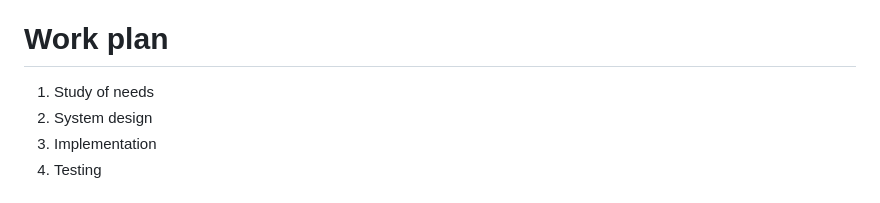
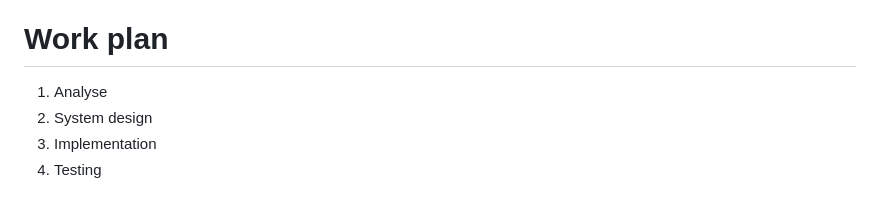
Before and after one commit to chaalelidris/Educational-Committee-Management-System, a Markdown page: README.md, the part around the change. Rendered like a GitHub page.

```diff
--- a/README.md
+++ b/README.md
@@ -6,7 +6,7 @@ and control the members who play a role in carrying out various educational acti
 invitations, etc. On the other hand, it allows the actors (course leaders, teachers, and students) to follow the
 educational activities within the department.
 # Work plan
-1. Study of needs
+1. Analyse
 2. System design
 3. Implementation
 4. Testing
```
